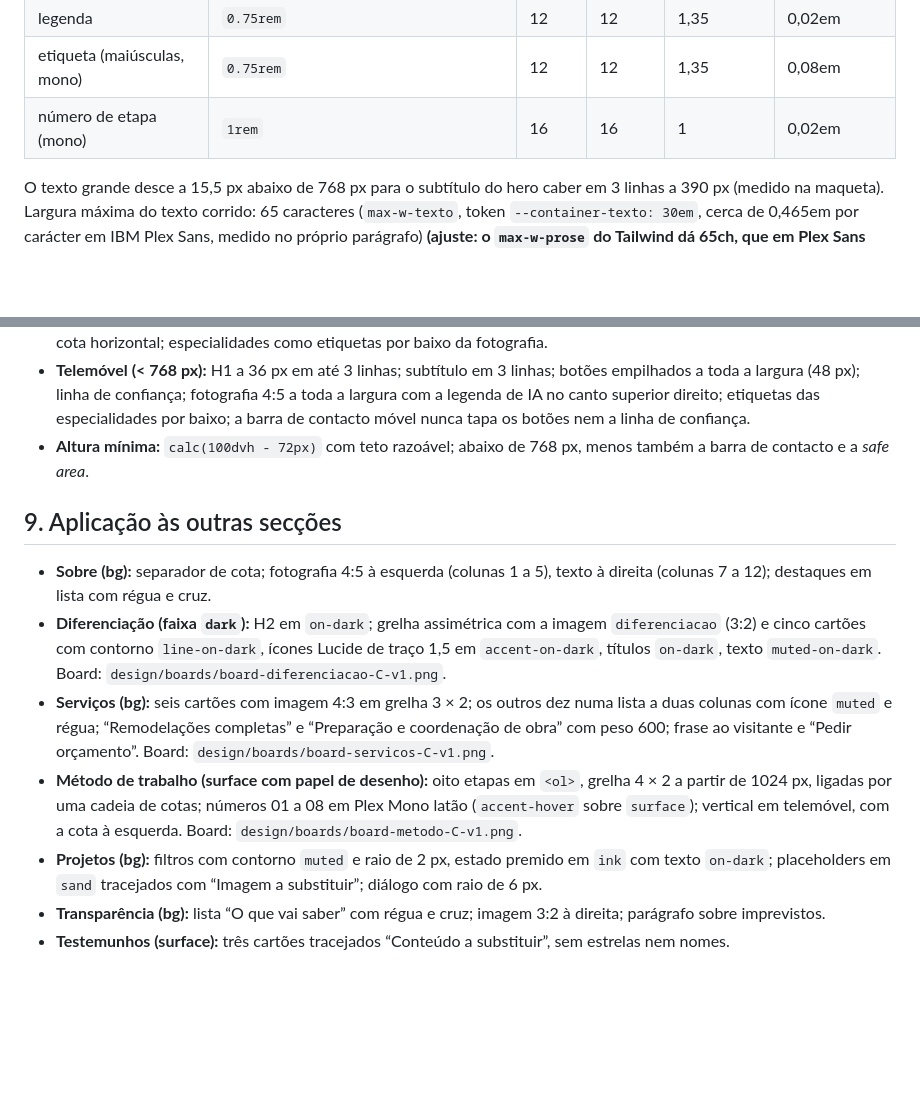
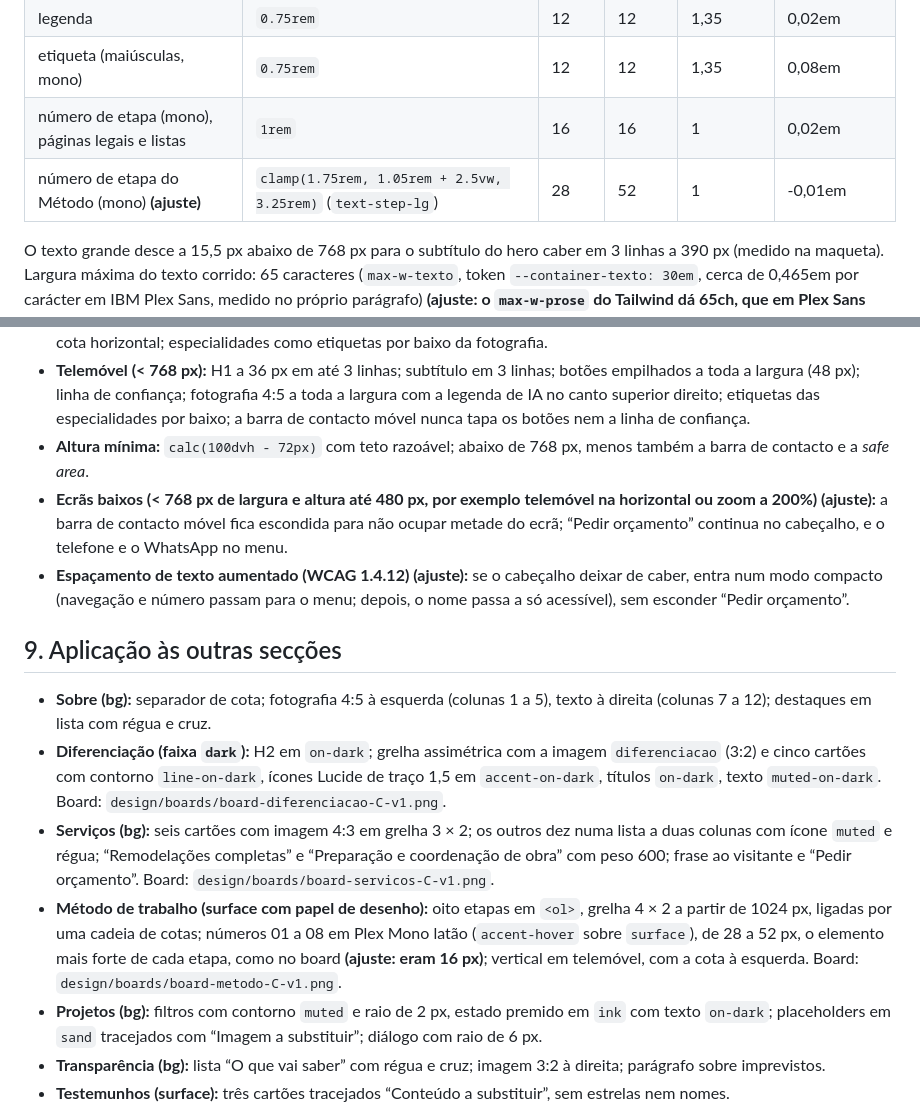
Before and after one commit to WakenAc/LMDreams, a Markdown page: design/direcao-visual.md, 2 parts joined by grey strips. Drawn GitHub-style; blank space fills up the shorter version.

Commit message:
Direção visual: números do Método, barra móvel em ecrãs baixos e cabeçalho compacto registados como ajustes
Co-Authored-By: Claude Opus 5.5 <noreply@anthropic.com>

```diff
--- a/design/direcao-visual.md
+++ b/design/direcao-visual.md
@@ -105,7 +105,8 @@ Regras: texto pequeno em acento só sobre `bg`; sobre `surface` usa-se `accent-h
 | pequeno | `0.875rem` | 14 | 14 | 1,5 | 0,005em |
 | legenda | `0.75rem` | 12 | 12 | 1,35 | 0,02em |
 | etiqueta (maiúsculas, mono) | `0.75rem` | 12 | 12 | 1,35 | 0,08em |
-| número de etapa (mono) | `1rem` | 16 | 16 | 1 | 0,02em |
+| número de etapa (mono), páginas legais e listas | `1rem` | 16 | 16 | 1 | 0,02em |
+| número de etapa do Método (mono) **(ajuste)** | `clamp(1.75rem, 1.05rem + 2.5vw, 3.25rem)` (`text-step-lg`) | 28 | 52 | 1 | -0,01em |
 
 O texto grande desce a 15,5 px abaixo de 768 px para o subtítulo do hero caber em 3 linhas a 390 px (medido na maqueta). Largura máxima do texto corrido: 65 caracteres (`max-w-texto`, token `--container-texto: 30em`, cerca de 0,465em por carácter em IBM Plex Sans, medido no próprio parágrafo) **(ajuste: o `max-w-prose` do Tailwind dá 65ch, que em Plex Sans corresponde a mais de 65 caracteres)**. Abaixo de 380 px, o subtítulo do hero pode ocupar 4 linhas (o texto é fixo pelo brief); usa `text-wrap: pretty` só aí, para não deixar uma palavra isolada **(ajuste)**.
 
@@ -153,13 +154,15 @@ Regra de contenção: no máximo dois motivos por secção e nenhum atrás de pa
 - **Tablet (768 a 1023 px):** texto por cima, fotografia na proporção do ficheiro (≈ 16:9) a toda a largura por baixo, só com a cota horizontal; especialidades como etiquetas por baixo da fotografia.
 - **Telemóvel (< 768 px):** H1 a 36 px em até 3 linhas; subtítulo em 3 linhas; botões empilhados a toda a largura (48 px); linha de confiança; fotografia 4:5 a toda a largura com a legenda de IA no canto superior direito; etiquetas das especialidades por baixo; a barra de contacto móvel nunca tapa os botões nem a linha de confiança.
 - **Altura mínima:** `calc(100dvh - 72px)` com teto razoável; abaixo de 768 px, menos também a barra de contacto e a *safe area*.
+- **Ecrãs baixos (< 768 px de largura e altura até 480 px, por exemplo telemóvel na horizontal ou zoom a 200%) (ajuste):** a barra de contacto móvel fica escondida para não ocupar metade do ecrã; “Pedir orçamento” continua no cabeçalho, e o telefone e o WhatsApp no menu.
+- **Espaçamento de texto aumentado (WCAG 1.4.12) (ajuste):** se o cabeçalho deixar de caber, entra num modo compacto (navegação e número passam para o menu; depois, o nome passa a só acessível), sem esconder “Pedir orçamento”.
 
 ## 9. Aplicação às outras secções
 
 - **Sobre (bg):** separador de cota; fotografia 4:5 à esquerda (colunas 1 a 5), texto à direita (colunas 7 a 12); destaques em lista com régua e cruz.
 - **Diferenciação (faixa `dark`):** H2 em `on-dark`; grelha assimétrica com a imagem `diferenciacao` (3:2) e cinco cartões com contorno `line-on-dark`, ícones Lucide de traço 1,5 em `accent-on-dark`, títulos `on-dark`, texto `muted-on-dark`. Board: `design/boards/board-diferenciacao-C-v1.png`.
 - **Serviços (bg):** seis cartões com imagem 4:3 em grelha 3 × 2; os outros dez numa lista a duas colunas com ícone `muted` e régua; “Remodelações completas” e “Preparação e coordenação de obra” com peso 600; frase ao visitante e “Pedir orçamento”. Board: `design/boards/board-servicos-C-v1.png`.
-- **Método de trabalho (surface com papel de desenho):** oito etapas em `<ol>`, grelha 4 × 2 a partir de 1024 px, ligadas por uma cadeia de cotas; números 01 a 08 em Plex Mono latão (`accent-hover` sobre `surface`); vertical em telemóvel, com a cota à esquerda. Board: `design/boards/board-metodo-C-v1.png`.
+- **Método de trabalho (surface com papel de desenho):** oito etapas em `<ol>`, grelha 4 × 2 a partir de 1024 px, ligadas por uma cadeia de cotas; números 01 a 08 em Plex Mono latão (`accent-hover` sobre `surface`), de 28 a 52 px, o elemento mais forte de cada etapa, como no board **(ajuste: eram 16 px)**; vertical em telemóvel, com a cota à esquerda. Board: `design/boards/board-metodo-C-v1.png`.
 - **Projetos (bg):** filtros com contorno `muted` e raio de 2 px, estado premido em `ink` com texto `on-dark`; placeholders em `sand` tracejados com “Imagem a substituir”; diálogo com raio de 6 px.
 - **Transparência (bg):** lista “O que vai saber” com régua e cruz; imagem 3:2 à direita; parágrafo sobre imprevistos.
 - **Testemunhos (surface):** três cartões tracejados “Conteúdo a substituir”, sem estrelas nem nomes.
```
